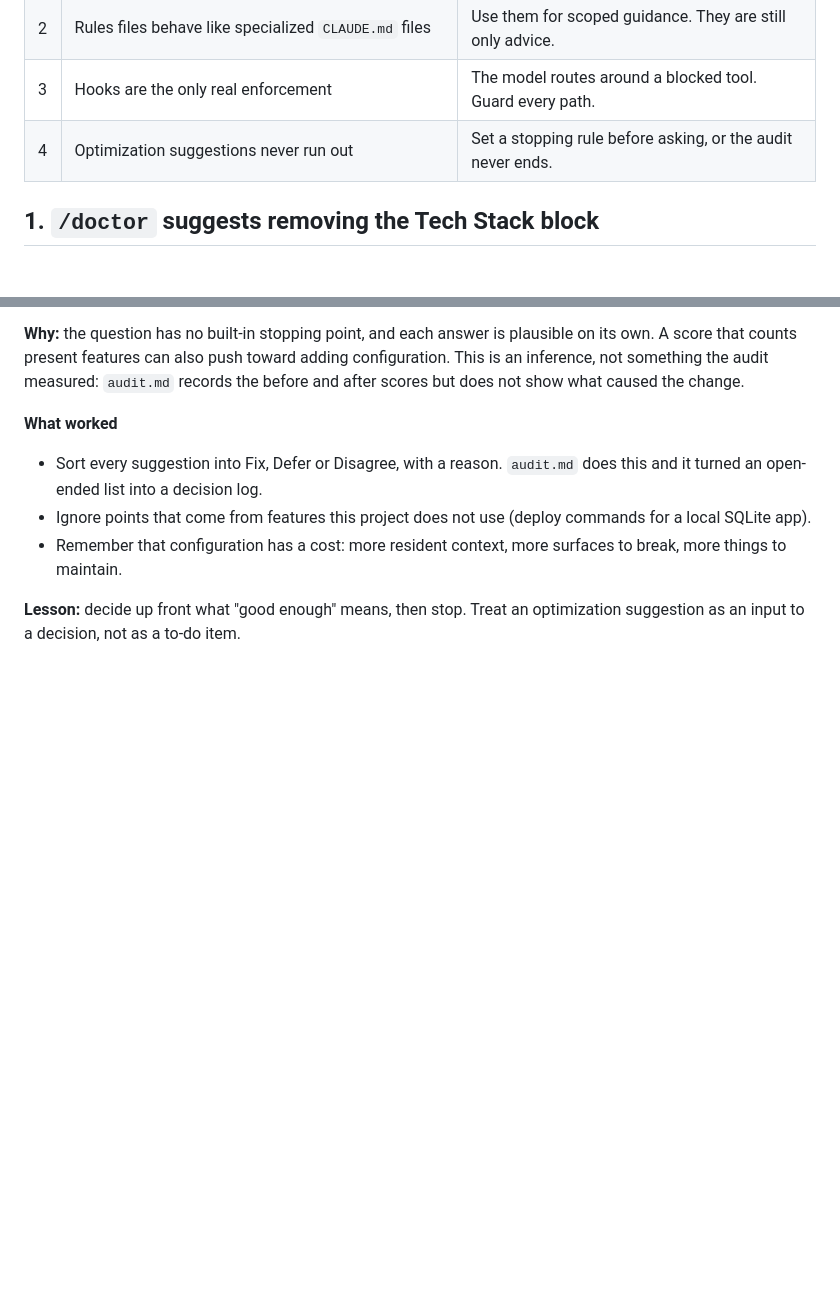
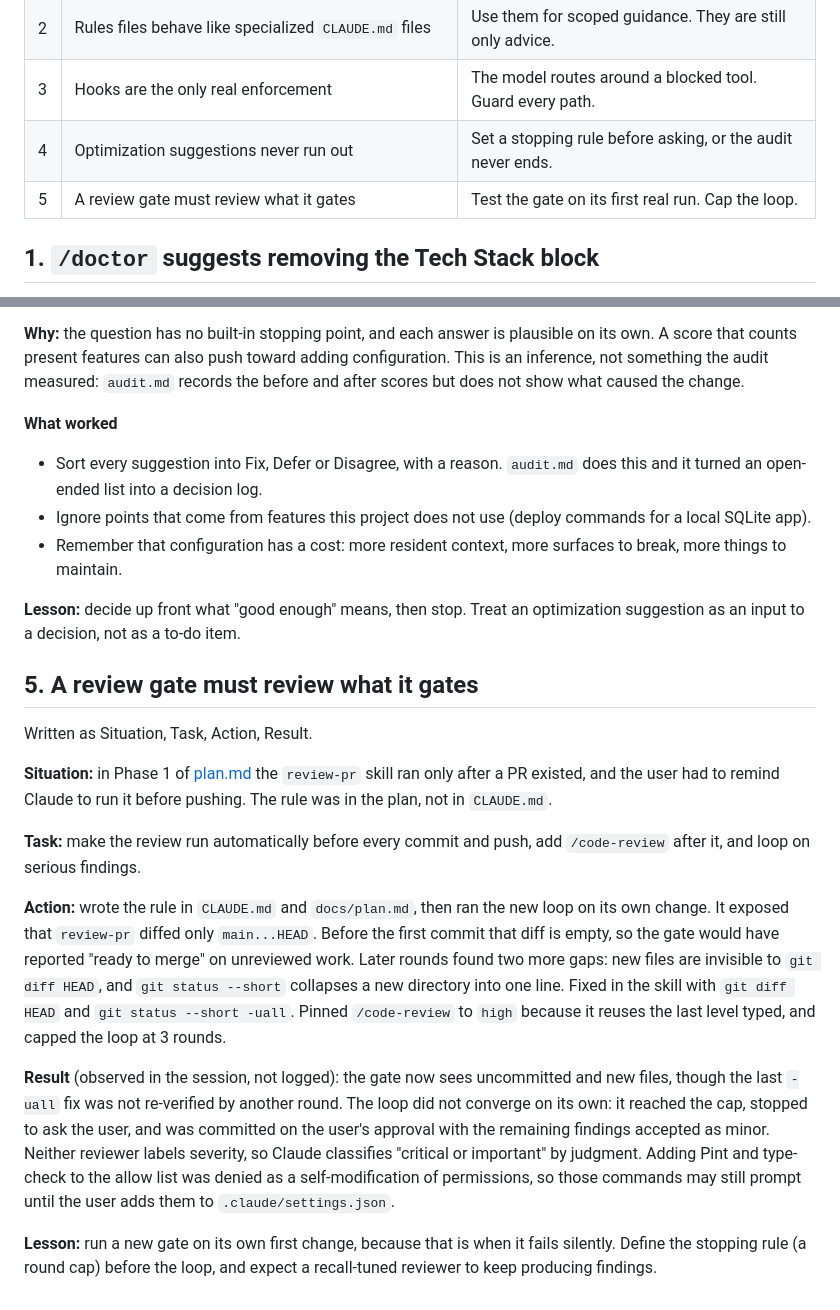
Before and after one commit to Sdrs81/streakly, a Markdown page: docs/claude-setup-findings.md, 2 parts joined by grey strips. Rendered like a GitHub page; blank space fills up the shorter version.

Commit message:
docs: record review loop findings in claude-setup-findings

```diff
--- a/docs/claude-setup-findings.md
+++ b/docs/claude-setup-findings.md
@@ -12,6 +12,7 @@ Observations collected while configuring Claude Code for this project. Related:
 | 2   | Rules files behave like specialized `CLAUDE.md` files           | Use them for scoped guidance. They are still only advice.   |
 | 3   | Hooks are the only real enforcement                             | The model routes around a blocked tool. Guard every path.   |
 | 4   | Optimization suggestions never run out                          | Set a stopping rule before asking, or the audit never ends. |
+| 5   | A review gate must review what it gates                         | Test the gate on its first real run. Cap the loop.          |
 
 ## 1. `/doctor` suggests removing the Tech Stack block
 
@@ -60,3 +61,17 @@ Every time Claude is asked how the setup could be improved, it produces more sug
 - Remember that configuration has a cost: more resident context, more surfaces to break, more things to maintain.
 
 **Lesson:** decide up front what "good enough" means, then stop. Treat an optimization suggestion as an input to a decision, not as a to-do item.
+
+## 5. A review gate must review what it gates
+
+Written as Situation, Task, Action, Result.
+
+**Situation:** in Phase 1 of [plan.md](plan.md) the `review-pr` skill ran only after a PR existed, and the user had to remind Claude to run it before pushing. The rule was in the plan, not in `CLAUDE.md`.
+
+**Task:** make the review run automatically before every commit and push, add `/code-review` after it, and loop on serious findings.
+
+**Action:** wrote the rule in `CLAUDE.md` and `docs/plan.md`, then ran the new loop on its own change. It exposed that `review-pr` diffed only `main...HEAD`. Before the first commit that diff is empty, so the gate would have reported "ready to merge" on unreviewed work. Later rounds found two more gaps: new files are invisible to `git diff HEAD`, and `git status --short` collapses a new directory into one line. Fixed in the skill with `git diff HEAD` and `git status --short -uall`. Pinned `/code-review` to `high` because it reuses the last level typed, and capped the loop at 3 rounds.
+
+**Result** (observed in the session, not logged): the gate now sees uncommitted and new files, though the last `-uall` fix was not re-verified by another round. The loop did not converge on its own: it reached the cap, stopped to ask the user, and was committed on the user's approval with the remaining findings accepted as minor. Neither reviewer labels severity, so Claude classifies "critical or important" by judgment. Adding Pint and type-check to the allow list was denied as a self-modification of permissions, so those commands may still prompt until the user adds them to `.claude/settings.json`.
+
+**Lesson:** run a new gate on its own first change, because that is when it fails silently. Define the stopping rule (a round cap) before the loop, and expect a recall-tuned reviewer to keep producing findings.
```
